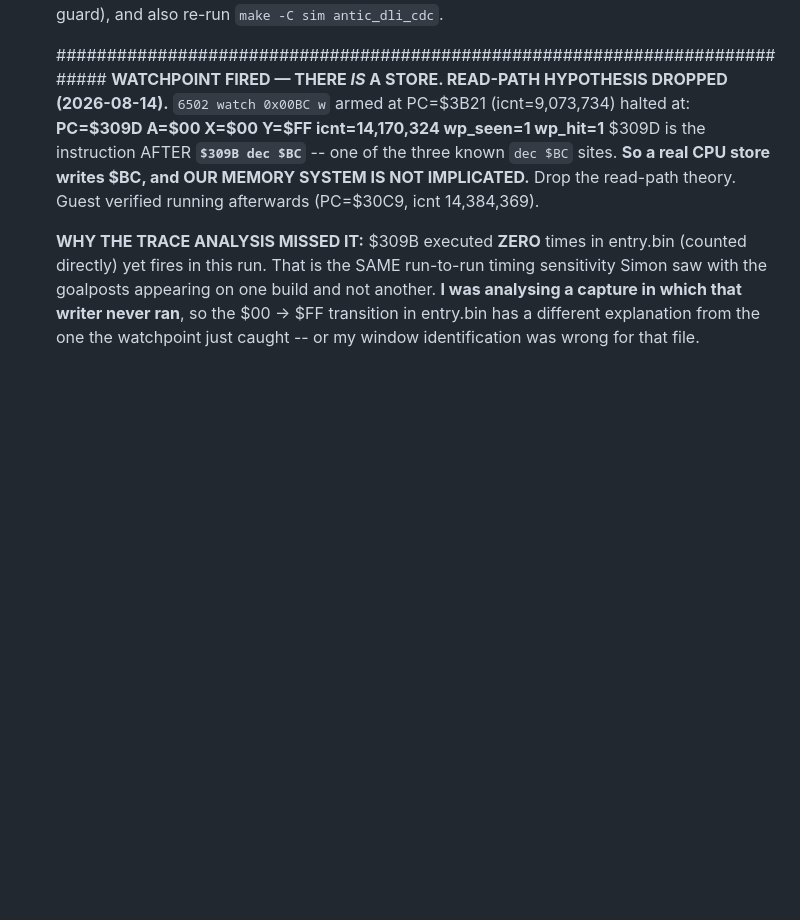
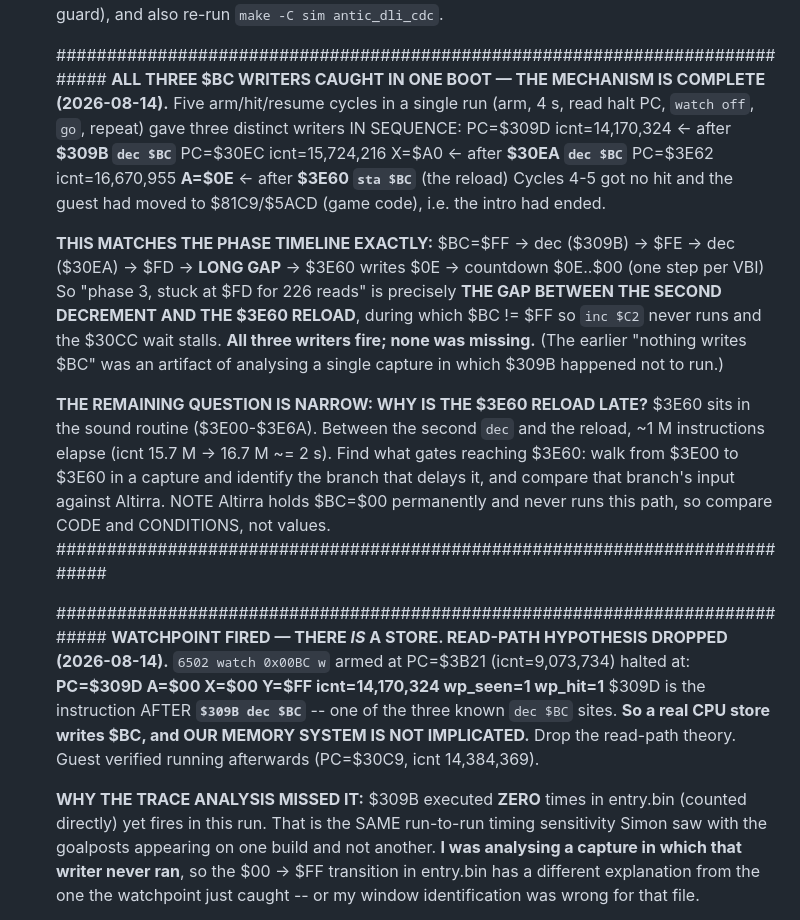
Before and after one commit to ThrudTheBarbarian/fpga-xt, a Markdown page: docs/NextSteps.md, the part around the change. GitHub-like rendering; blank space fills up the shorter version.

Commit message:
NextSteps: all three $BC writers caught in one boot — the mechanism is complete
Five arm/hit/resume cycles in a single run gave three writers in sequence:
PC=$309D (after $309B dec $BC) at icnt 14,170,324; PC=$30EC (after $30EA dec
$BC) at 15,724,216; PC=$3E62 (after $3E60 sta $BC) at 16,670,955 with A=$0E, the
countdown reload. Cycles 4-5 got no hit with the guest in game code, so the intro
had ended.

That matches the phase timeline exactly: $FF, dec, $FE, dec, $FD, a long gap,
then $3E60 writes $0E and the countdown runs. So 'phase 3 stuck at $FD' is the
gap between the second decrement and the reload, during which $BC is not $FF so
inc $C2 never runs and the wait stalls. All three writers fire; the earlier
'nothing writes $BC' was an artifact of one capture where $309B did not run.

Remaining question: why is the $3E60 reload late — about 1M instructions (~2s)
elapse between the second dec and the reload. Find what gates reaching $3E60.

```diff
--- a/docs/NextSteps.md
+++ b/docs/NextSteps.md
@@ -725,6 +725,34 @@ the doorbell→SIO-mailbox→A9 SIO worker, all st=01; the 6502 runs boot+game c
   also re-run `make -C sim antic_dli_cdc`.
 
   ############################################################################
+  **ALL THREE $BC WRITERS CAUGHT IN ONE BOOT — THE MECHANISM IS COMPLETE
+  (2026-08-14).** Five arm/hit/resume cycles in a single run (arm, 4 s, read halt
+  PC, `watch off`, `go`, repeat) gave three distinct writers IN SEQUENCE:
+        PC=$309D  icnt=14,170,324            <- after **$309B `dec $BC`**
+        PC=$30EC  icnt=15,724,216  X=$A0     <- after **$30EA `dec $BC`**
+        PC=$3E62  icnt=16,670,955  **A=$0E** <- after **$3E60 `sta $BC`** (the reload)
+  Cycles 4-5 got no hit and the guest had moved to $81C9/$5ACD (game code), i.e.
+  the intro had ended.
+
+  **THIS MATCHES THE PHASE TIMELINE EXACTLY:**
+        $BC=$FF -> dec ($309B) -> $FE -> dec ($30EA) -> $FD -> **LONG GAP** ->
+        $3E60 writes $0E -> countdown $0E..$00 (one step per VBI)
+  So "phase 3, stuck at $FD for 226 reads" is precisely **THE GAP BETWEEN THE
+  SECOND DECREMENT AND THE $3E60 RELOAD**, during which $BC != $FF so `inc $C2`
+  never runs and the $30CC wait stalls. **All three writers fire; none was
+  missing.** (The earlier "nothing writes $BC" was an artifact of analysing a
+  single capture in which $309B happened not to run.)
+
+  **THE REMAINING QUESTION IS NARROW: WHY IS THE $3E60 RELOAD LATE?**
+  $3E60 sits in the sound routine ($3E00-$3E6A). Between the second `dec` and the
+  reload, ~1 M instructions elapse (icnt 15.7 M -> 16.7 M ~= 2 s). Find what gates
+  reaching $3E60: walk from $3E00 to $3E60 in a capture and identify the branch
+  that delays it, and compare that branch's input against Altirra. NOTE Altirra
+  holds $BC=$00 permanently and never runs this path, so compare CODE and
+  CONDITIONS, not values.
+  ############################################################################
+
+  ############################################################################
   **WATCHPOINT FIRED — THERE *IS* A STORE. READ-PATH HYPOTHESIS DROPPED
   (2026-08-14).** `6502 watch 0x00BC w` armed at PC=$3B21 (icnt=9,073,734) halted
   at:
```
